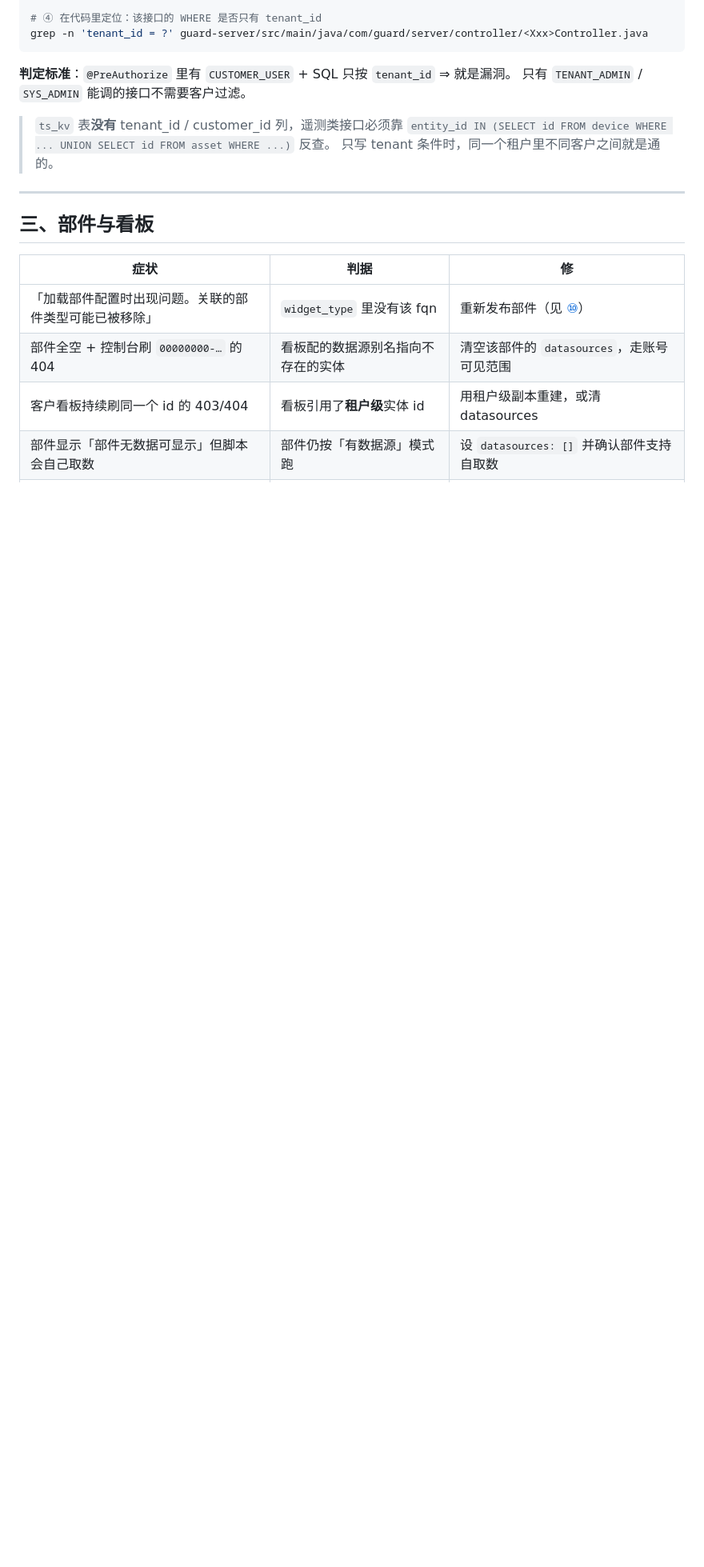
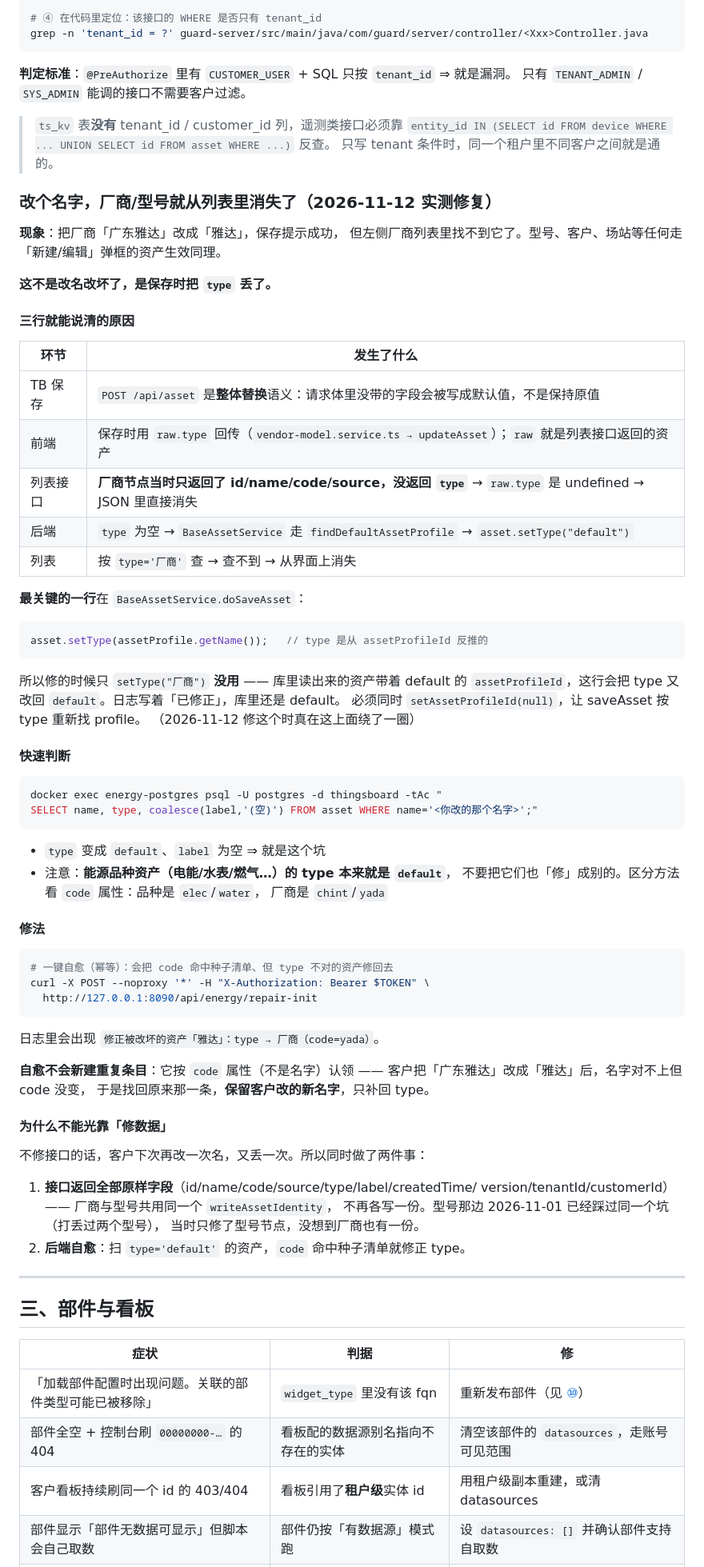
Before and after one commit to cuijinlong/guard_help, a Markdown page: content/admin/09-troubleshoot.md, the part around the change. Shown at 80% size. GitHub-like rendering; blank space fills up the shorter version.

Commit message:
手册：改个名字资产就从列表消失（整体替换语义 + type 被重置）

````diff
--- a/content/admin/09-troubleshoot.md
+++ b/content/admin/09-troubleshoot.md
@@ -151,6 +151,71 @@ grep -n 'tenant_id = ?' guard-server/src/main/java/com/guard/server/controller/<
 > `ts_kv` 表**没有** tenant_id / customer_id 列，遥测类接口必须靠
 > `entity_id IN (SELECT id FROM device WHERE ... UNION SELECT id FROM asset WHERE ...)` 反查。
 > 只写 tenant 条件时，同一个租户里不同客户之间就是通的。
+
+### 改个名字，厂商/型号就从列表里消失了（2026-11-12 实测修复）
+
+**现象**：把厂商「广东雅达」改成「雅达」，保存提示成功，
+但左侧厂商列表里找不到它了。型号、客户、场站等任何走
+「新建/编辑」弹框的资产生效同理。
+
+**这不是改名改坏了，是保存时把 `type` 丢了。**
+
+#### 三行就能说清的原因
+
+| 环节 | 发生了什么 |
+| --- | --- |
+| TB 保存 | `POST /api/asset` 是**整体替换**语义：请求体里没带的字段会被写成默认值，不是保持原值 |
+| 前端 | 保存时用 `raw.type` 回传（`vendor-model.service.ts → updateAsset`）；`raw` 就是列表接口返回的资产 |
+| 列表接口 | **厂商节点当时只返回了 id/name/code/source，没返回 `type`** → `raw.type` 是 undefined → JSON 里直接消失 |
+| 后端 | `type` 为空 → `BaseAssetService` 走 `findDefaultAssetProfile` → `asset.setType("default")` |
+| 列表 | 按 `type='厂商'` 查 → 查不到 → 从界面上消失 |
+
+**最关键的一行**在 `BaseAssetService.doSaveAsset`：
+
+```java
+asset.setType(assetProfile.getName());   // type 是从 assetProfileId 反推的
+```
+
+所以修的时候只 `setType("厂商")` **没用** —— 库里读出来的资产带着 default 的
+`assetProfileId`，这行会把 type 又改回 `default`。日志写着「已修正」，库里还是 default。
+必须同时 `setAssetProfileId(null)`，让 saveAsset 按 type 重新找 profile。
+（2026-11-12 修这个时真在这上面绕了一圈）
+
+#### 快速判断
+
+```bash
+docker exec energy-postgres psql -U postgres -d thingsboard -tAc "
+SELECT name, type, coalesce(label,'(空)') FROM asset WHERE name='<你改的那个名字>';"
+```
+
+- `type` 变成 `default`、`label` 为空 ⇒ 就是这个坑
+- 注意：**能源品种资产（电能/水表/燃气…）的 type 本来就是 `default`**，
+  不要把它们也「修」成别的。区分方法看 `code` 属性：品种是 `elec`/`water`，
+  厂商是 `chint`/`yada`
+
+#### 修法
+
+```bash
+# 一键自愈（幂等）：会把 code 命中种子清单、但 type 不对的资产修回去
+curl -X POST --noproxy '*' -H "X-Authorization: Bearer $TOKEN" \
+  http://127.0.0.1:8090/api/energy/repair-init
+```
+
+日志里会出现 `修正被改坏的资产「雅达」：type → 厂商（code=yada）`。
+
+**自愈不会新建重复条目**：它按 `code` 属性（不是名字）认领 ——
+客户把「广东雅达」改成「雅达」后，名字对不上但 code 没变，
+于是找回原来那一条，**保留客户改的新名字**，只补回 type。
+
+#### 为什么不能光靠「修数据」
+
+不修接口的话，客户下次再改一次名，又丢一次。所以同时做了两件事：
+
+1. **接口返回全部原样字段**（id/name/code/source/type/label/createdTime/
+   version/tenantId/customerId）—— 厂商与型号共用同一个 `writeAssetIdentity`，
+   不再各写一份。型号那边 2026-11-01 已经踩过同一个坑（打丢过两个型号），
+   当时只修了型号节点，没想到厂商也有一份。
+2. **后端自愈**：扫 `type='default'` 的资产，`code` 命中种子清单就修正 type。
 
 ---
 
````
